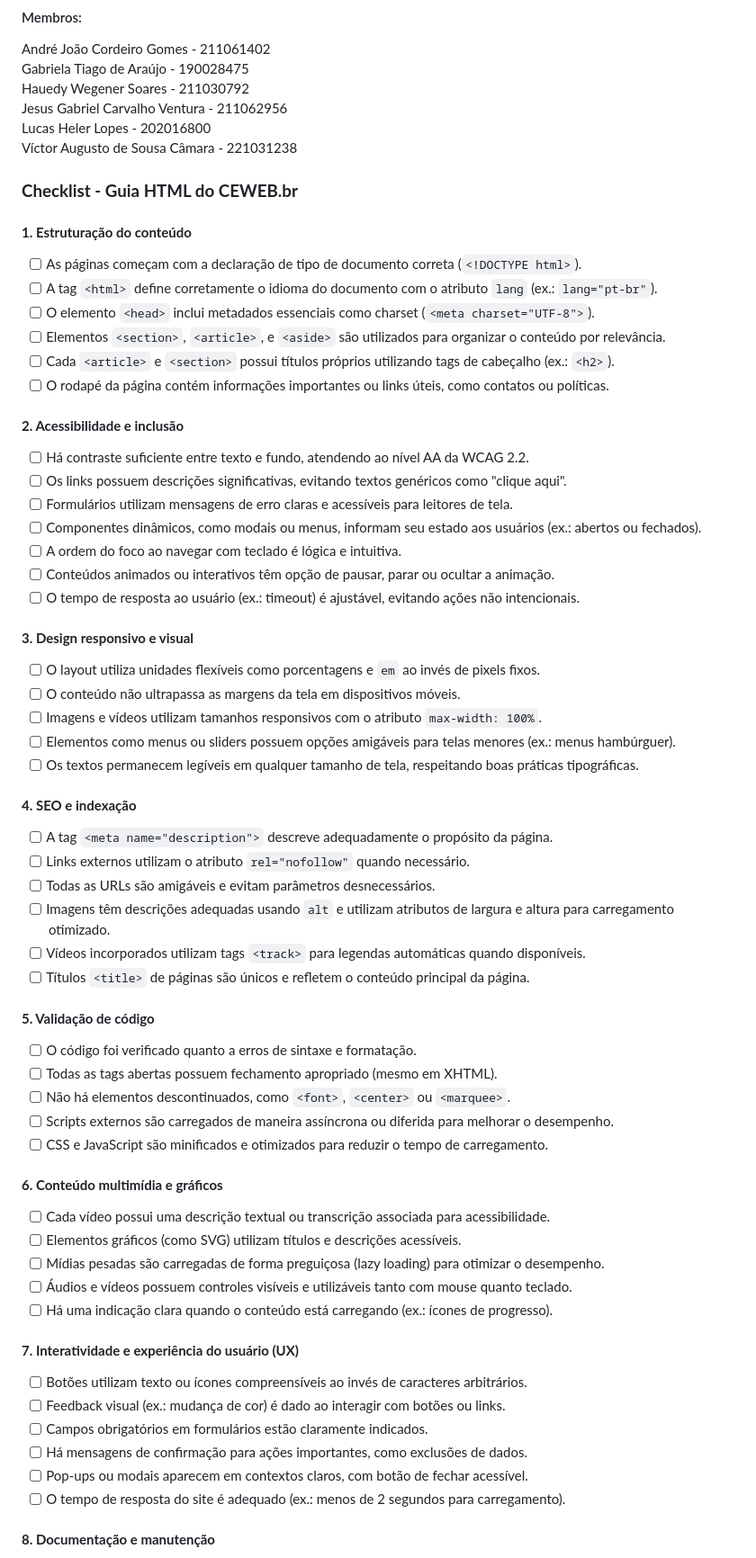
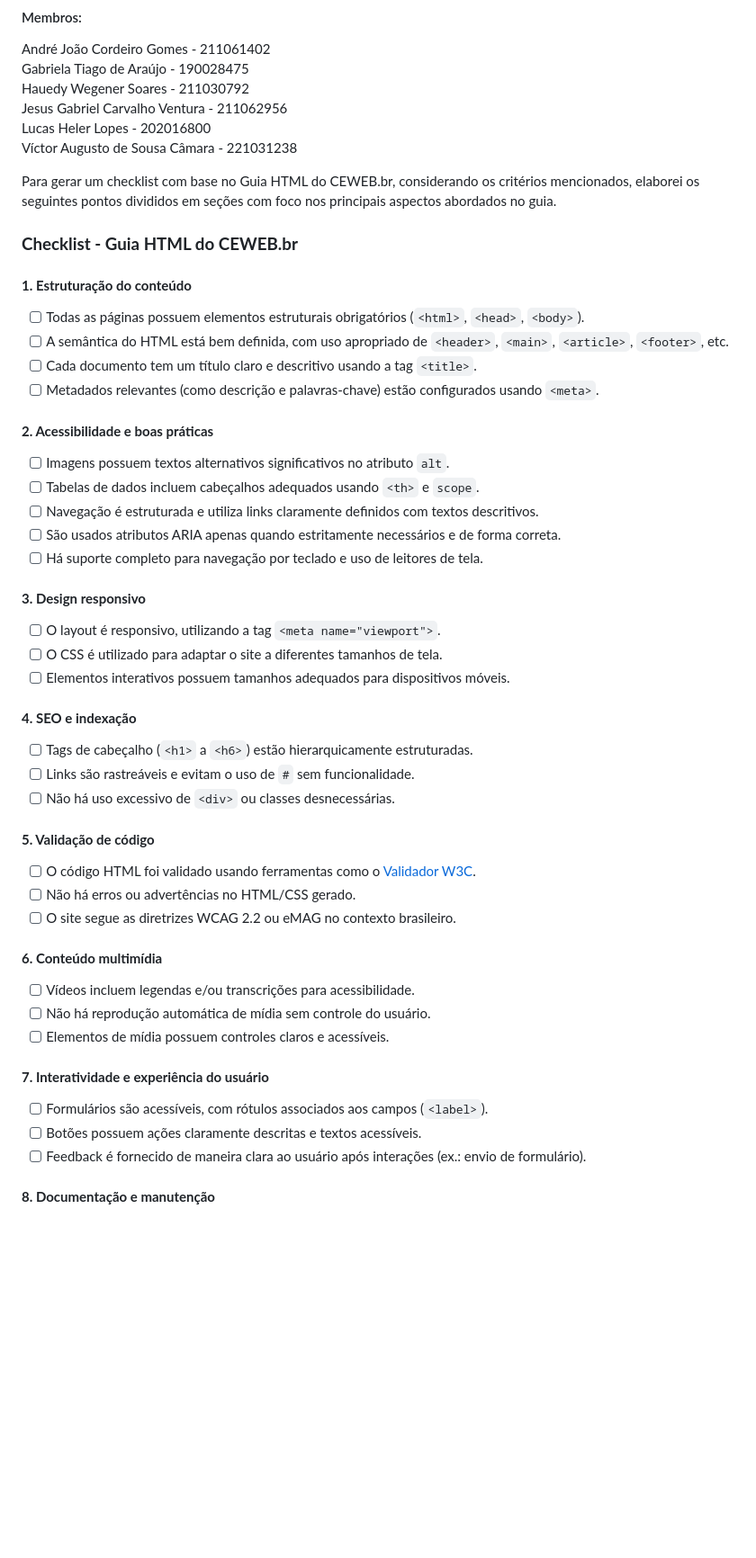
Before and after one commit to victorcamaraa/teste, a Markdown page: README.md, the part around one of its changes. Shown at 90% size. Drawn GitHub-style; blank space fills up the shorter version.

```diff
--- a/README.md
+++ b/README.md
@@ -7,60 +7,46 @@ Jesus Gabriel Carvalho Ventura - 211062956\
 Lucas Heler Lopes - 202016800\
 Víctor Augusto de Sousa Câmara - 221031238
 
+Para gerar um checklist com base no Guia HTML do CEWEB.br, considerando os critérios mencionados, elaborei os seguintes pontos divididos em seções com foco nos principais aspectos abordados no guia.
+
 ### **Checklist - Guia HTML do CEWEB.br**
 
 #### **1. Estruturação do conteúdo**
-- [ ] As páginas começam com a declaração de tipo de documento correta (`<!DOCTYPE html>`).
-- [ ] A tag `<html>` define corretamente o idioma do documento com o atributo `lang` (ex.: `lang="pt-br"`).
-- [ ] O elemento `<head>` inclui metadados essenciais como charset (`<meta charset="UTF-8">`).
-- [ ] Elementos `<section>`, `<article>`, e `<aside>` são utilizados para organizar o conteúdo por relevância.
-- [ ] Cada `<article>` e `<section>` possui títulos próprios utilizando tags de cabeçalho (ex.: `<h2>`).
-- [ ] O rodapé da página contém informações importantes ou links úteis, como contatos ou políticas.
+- [ ] Todas as páginas possuem elementos estruturais obrigatórios (`<html>`, `<head>`, `<body>`).
+- [ ] A semântica do HTML está bem definida, com uso apropriado de `<header>`, `<main>`, `<article>`, `<footer>`, etc.
+- [ ] Cada documento tem um título claro e descritivo usando a tag `<title>`.
+- [ ] Metadados relevantes (como descrição e palavras-chave) estão configurados usando `<meta>`.
 
-#### **2. Acessibilidade e inclusão**
-- [ ] Há contraste suficiente entre texto e fundo, atendendo ao nível AA da WCAG 2.2.
-- [ ] Os links possuem descrições significativas, evitando textos genéricos como "clique aqui".
-- [ ] Formulários utilizam mensagens de erro claras e acessíveis para leitores de tela.
-- [ ] Componentes dinâmicos, como modais ou menus, informam seu estado aos usuários (ex.: abertos ou fechados).
-- [ ] A ordem do foco ao navegar com teclado é lógica e intuitiva.
-- [ ] Conteúdos animados ou interativos têm opção de pausar, parar ou ocultar a animação.
-- [ ] O tempo de resposta ao usuário (ex.: timeout) é ajustável, evitando ações não intencionais.
+#### **2. Acessibilidade e boas práticas**
+- [ ] Imagens possuem textos alternativos significativos no atributo `alt`.
+- [ ] Tabelas de dados incluem cabeçalhos adequados usando `<th>` e `scope`.
+- [ ] Navegação é estruturada e utiliza links claramente definidos com textos descritivos.
+- [ ] São usados atributos ARIA apenas quando estritamente necessários e de forma correta.
+- [ ] Há suporte completo para navegação por teclado e uso de leitores de tela.
 
-#### **3. Design responsivo e visual**
-- [ ] O layout utiliza unidades flexíveis como porcentagens e `em` ao invés de pixels fixos.
-- [ ] O conteúdo não ultrapassa as margens da tela em dispositivos móveis.
-- [ ] Imagens e vídeos utilizam tamanhos responsivos com o atributo `max-width: 100%`.
-- [ ] Elementos como menus ou sliders possuem opções amigáveis para telas menores (ex.: menus hambúrguer).
-- [ ] Os textos permanecem legíveis em qualquer tamanho de tela, respeitando boas práticas tipográficas.
+#### **3. Design responsivo**
+- [ ] O layout é responsivo, utilizando a tag `<meta name="viewport">`.
+- [ ] O CSS é utilizado para adaptar o site a diferentes tamanhos de tela.
+- [ ] Elementos interativos possuem tamanhos adequados para dispositivos móveis.
 
 #### **4. SEO e indexação**
-- [ ] A tag `<meta name="description">` descreve adequadamente o propósito da página.
-- [ ] Links externos utilizam o atributo `rel="nofollow"` quando necessário.
-- [ ] Todas as URLs são amigáveis e evitam parâmetros desnecessários.
-- [ ] Imagens têm descrições adequadas usando `alt` e utilizam atributos de largura e altura para carregamento otimizado.
-- [ ] Vídeos incorporados utilizam tags `<track>` para legendas automáticas quando disponíveis.
-- [ ] Títulos `<title>` de páginas são únicos e refletem o conteúdo principal da página.
+- [ ] Tags de cabeçalho (`<h1>` a `<h6>`) estão hierarquicamente estruturadas.
+- [ ] Links são rastreáveis e evitam o uso de `#` sem funcionalidade.
+- [ ] Não há uso excessivo de `<div>` ou classes desnecessárias.
 
 #### **5. Validação de código**
-- [ ] O código foi verificado quanto a erros de sintaxe e formatação.
-- [ ] Todas as tags abertas possuem fechamento apropriado (mesmo em XHTML).
-- [ ] Não há elementos descontinuados, como `<font>`, `<center>` ou `<marquee>`.
-- [ ] Scripts externos são carregados de maneira assíncrona ou diferida para melhorar o desempenho.
-- [ ] CSS e JavaScript são minificados e otimizados para reduzir o tempo de carregamento.
+- [ ] O código HTML foi validado usando ferramentas como o [Validador W3C](https://validator.w3.org/).
+- [ ] Não há erros ou advertências no HTML/CSS gerado.
+- [ ] O site segue as diretrizes WCAG 2.2 ou eMAG no contexto brasileiro.
 
-#### **6. Conteúdo multimídia e gráficos**
-- [ ] Cada vídeo possui uma descrição textual ou transcrição associada para acessibilidade.
-- [ ] Elementos gráficos (como SVG) utilizam títulos e descrições acessíveis.
-- [ ] Mídias pesadas são carregadas de forma preguiçosa (lazy loading) para otimizar o desempenho.
-- [ ] Áudios e vídeos possuem controles visíveis e utilizáveis tanto com mouse quanto teclado.
-- [ ] Há uma indicação clara quando o conteúdo está carregando (ex.: ícones de progresso).
+#### **6. Conteúdo multimídia**
+- [ ] Vídeos incluem legendas e/ou transcrições para acessibilidade.
+- [ ] Não há reprodução automática de mídia sem controle do usuário.
+- [ ] Elementos de mídia possuem controles claros e acessíveis.
 
-#### **7. Interatividade e experiência do usuário (UX)**
-- [ ] Botões utilizam texto ou ícones compreensíveis ao invés de caracteres arbitrários.
-- [ ] Feedback visual (ex.: mudança de cor) é dado ao interagir com botões ou links.
-- [ ] Campos obrigatórios em formulários estão claramente indicados.
-- [ ] Há mensagens de confirmação para ações importantes, como exclusões de dados.
-- [ ] Pop-ups ou modais aparecem em contextos claros, com botão de fechar acessível.
-- [ ] O tempo de resposta do site é adequado (ex.: menos de 2 segundos para carregamento).
+#### **7. Interatividade e experiência do usuário**
+- [ ] Formulários são acessíveis, com rótulos associados aos campos (`<label>`).
+- [ ] Botões possuem ações claramente descritas e textos acessíveis.
+- [ ] Feedback é fornecido de maneira clara ao usuário após interações (ex.: envio de formulário).
 
 #### **8. Documentação e manutenção**
```
Also changed, not shown: other parts of README.md (+3 -16 lines).
